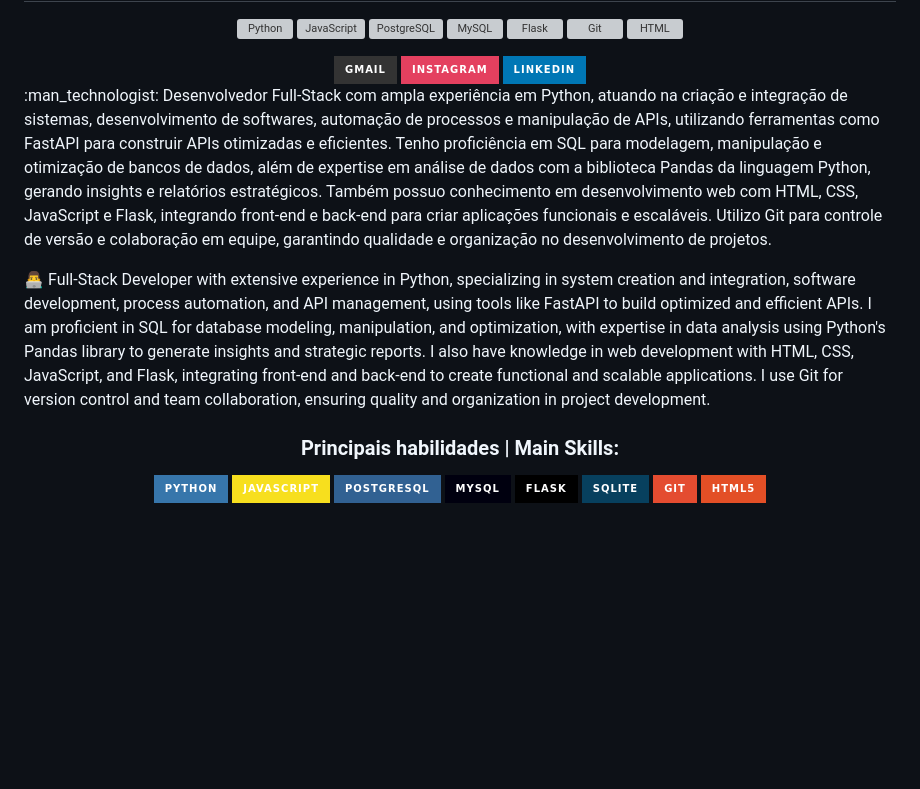
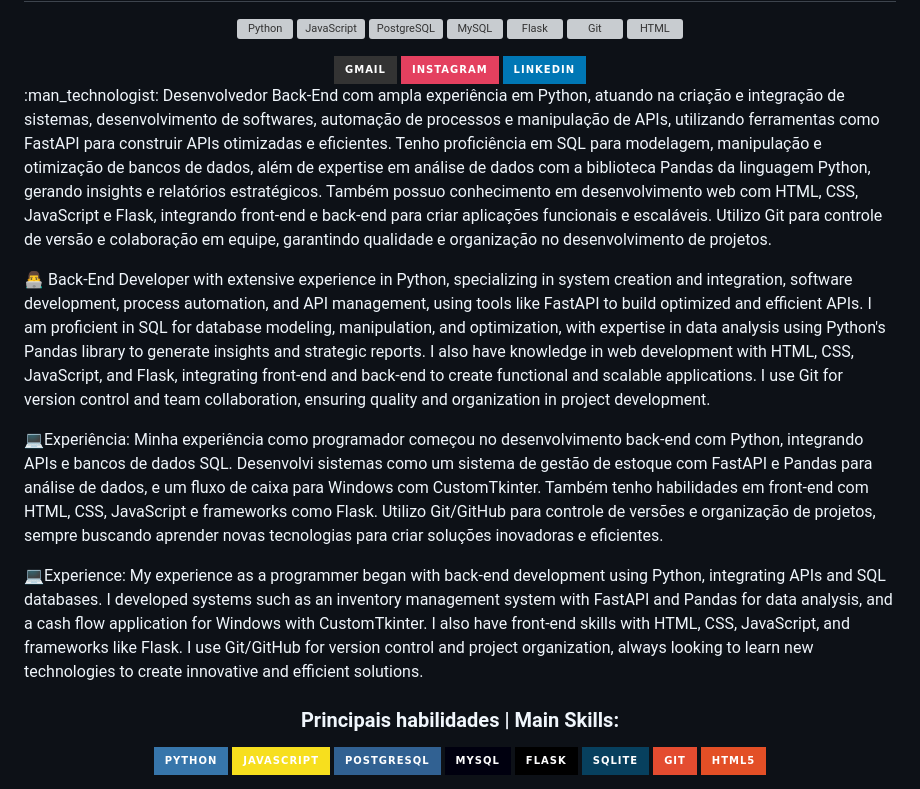
Before and after one commit to menezesalexandre-development/menezesalexandre-development, a Markdown page: README.md, the part around the change. Rendered like a GitHub page; badges without logos; blank space fills up the shorter version; grey boxes are pictures that could not be loaded.

Commit message:
Update README.md
Adicionada a seção de experiência

```diff
--- a/README.md
+++ b/README.md
@@ -19,9 +19,15 @@
   </a>
   <a href="https://www.linkedin.com/in/alexandre-m-menezes-silva-836191289/" target="_blank"><img alt="LinkedIn" src="https://img.shields.io/badge/-LinkedIn-%230077B5?style=for-the-badge&logo=linkedin&logoColor=white" target="_blank"></a>
 </div>
-<p>:man_technologist: Desenvolvedor Full-Stack com ampla experiência em Python, atuando na criação e integração de sistemas, desenvolvimento de softwares, automação de processos e manipulação de APIs, utilizando ferramentas como FastAPI para construir APIs otimizadas e eficientes. Tenho proficiência em SQL para modelagem, manipulação e otimização de bancos de dados, além de expertise em análise de dados com a biblioteca Pandas da linguagem Python, gerando insights e relatórios estratégicos. Também possuo conhecimento em desenvolvimento web com HTML, CSS, JavaScript e Flask, integrando front-end e back-end para criar aplicações funcionais e escaláveis. Utilizo Git para controle de versão e colaboração em equipe, garantindo qualidade e organização no desenvolvimento de projetos.</p>
+<p>:man_technologist: Desenvolvedor Back-End com ampla experiência em Python, atuando na criação e integração de sistemas, desenvolvimento de softwares, automação de processos e manipulação de APIs, utilizando ferramentas como FastAPI para construir APIs otimizadas e eficientes. Tenho proficiência em SQL para modelagem, manipulação e otimização de bancos de dados, além de expertise em análise de dados com a biblioteca Pandas da linguagem Python, gerando insights e relatórios estratégicos. Também possuo conhecimento em desenvolvimento web com HTML, CSS, JavaScript e Flask, integrando front-end e back-end para criar aplicações funcionais e escaláveis. Utilizo Git para controle de versão e colaboração em equipe, garantindo qualidade e organização no desenvolvimento de projetos.</p>
 
-<p>👨‍💻 Full-Stack Developer with extensive experience in Python, specializing in system creation and integration, software development, process automation, and API management, using tools like FastAPI to build optimized and efficient APIs. I am proficient in SQL for database modeling, manipulation, and optimization, with expertise in data analysis using Python's Pandas library to generate insights and strategic reports. I also have knowledge in web development with HTML, CSS, JavaScript, and Flask, integrating front-end and back-end to create functional and scalable applications. I use Git for version control and team collaboration, ensuring quality and organization in project development.</p>
+<p>👨‍💻 Back-End Developer with extensive experience in Python, specializing in system creation and integration, software development, process automation, and API management, using tools like FastAPI to build optimized and efficient APIs. I am proficient in SQL for database modeling, manipulation, and optimization, with expertise in data analysis using Python's Pandas library to generate insights and strategic reports. I also have knowledge in web development with HTML, CSS, JavaScript, and Flask, integrating front-end and back-end to create functional and scalable applications. I use Git for version control and team collaboration, ensuring quality and organization in project development.</p>
+
+<p>💻Experiência:
+Minha experiência como programador começou no desenvolvimento back-end com Python, integrando APIs e bancos de dados SQL. Desenvolvi sistemas como um sistema de gestão de estoque com FastAPI e Pandas para análise de dados, e um fluxo de caixa para Windows com CustomTkinter. Também tenho habilidades em front-end com HTML, CSS, JavaScript e frameworks como Flask. Utilizo Git/GitHub para controle de versões e organização de projetos, sempre buscando aprender novas tecnologias para criar soluções inovadoras e eficientes.</p>
+
+<p>💻Experience:
+My experience as a programmer began with back-end development using Python, integrating APIs and SQL databases. I developed systems such as an inventory management system with FastAPI and Pandas for data analysis, and a cash flow application for Windows with CustomTkinter. I also have front-end skills with HTML, CSS, JavaScript, and frameworks like Flask. I use Git/GitHub for version control and project organization, always looking to learn new technologies to create innovative and efficient solutions.</p>
 
 <div align="center">
 
```
